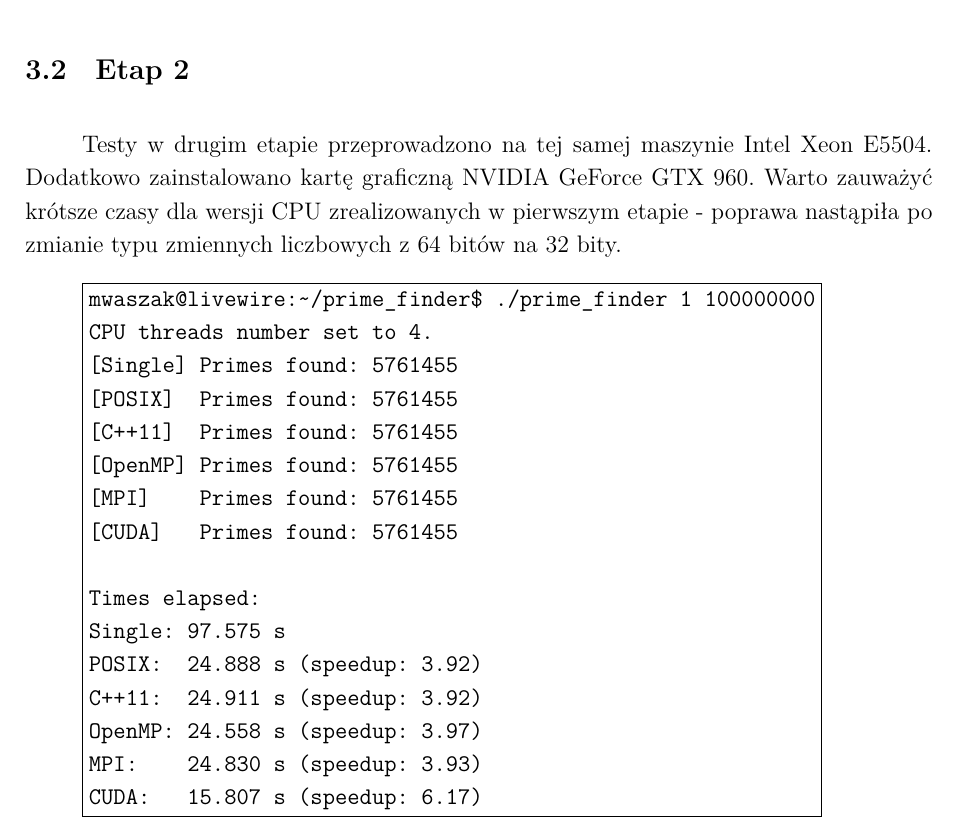
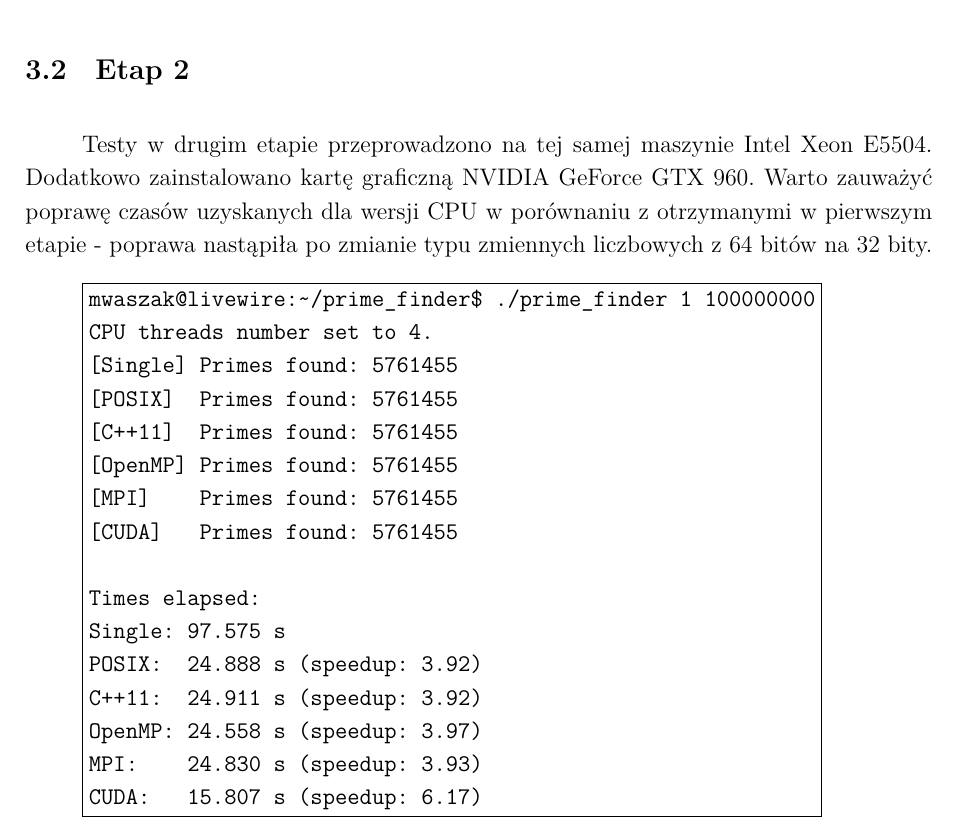
Before and after one commit to marcin-waszak/prime_finder, a LaTeX paper (docs/main.tex): part of page 6 of 8, cut so that both start at the same text. Compiled offline with XeLaTeX.

Commit message:
minor fix in docs

```diff
--- a/docs/main.tex
+++ b/docs/main.tex
@@ -136,7 +136,7 @@ OpenMP: 40.079 s
 \end{boxedverbatim}
 
 \subsection{Etap 2}
-Testy w drugim etapie przeprowadzono na tej samej maszynie Intel Xeon E5504. Dodatkowo zainstalowano kartę graficzną NVIDIA GeForce GTX 960. Warto zauważyć krótsze czasy dla wersji CPU zrealizowanych w pierwszym etapie - poprawa nastąpiła po zmianie typu zmiennych liczbowych z 64 bitów na 32 bity.
+Testy w drugim etapie przeprowadzono na tej samej maszynie Intel Xeon E5504. Dodatkowo zainstalowano kartę graficzną NVIDIA GeForce GTX 960. Warto zauważyć poprawę czasów uzyskanych dla wersji CPU w porównaniu z otrzymanymi w pierwszym etapie - poprawa nastąpiła po zmianie typu zmiennych liczbowych z 64 bitów na 32 bity.
 
 \begin{boxedverbatim}
 mwaszak@livewire:~/prime_finder$ ./prime_finder 1 100000000
```
